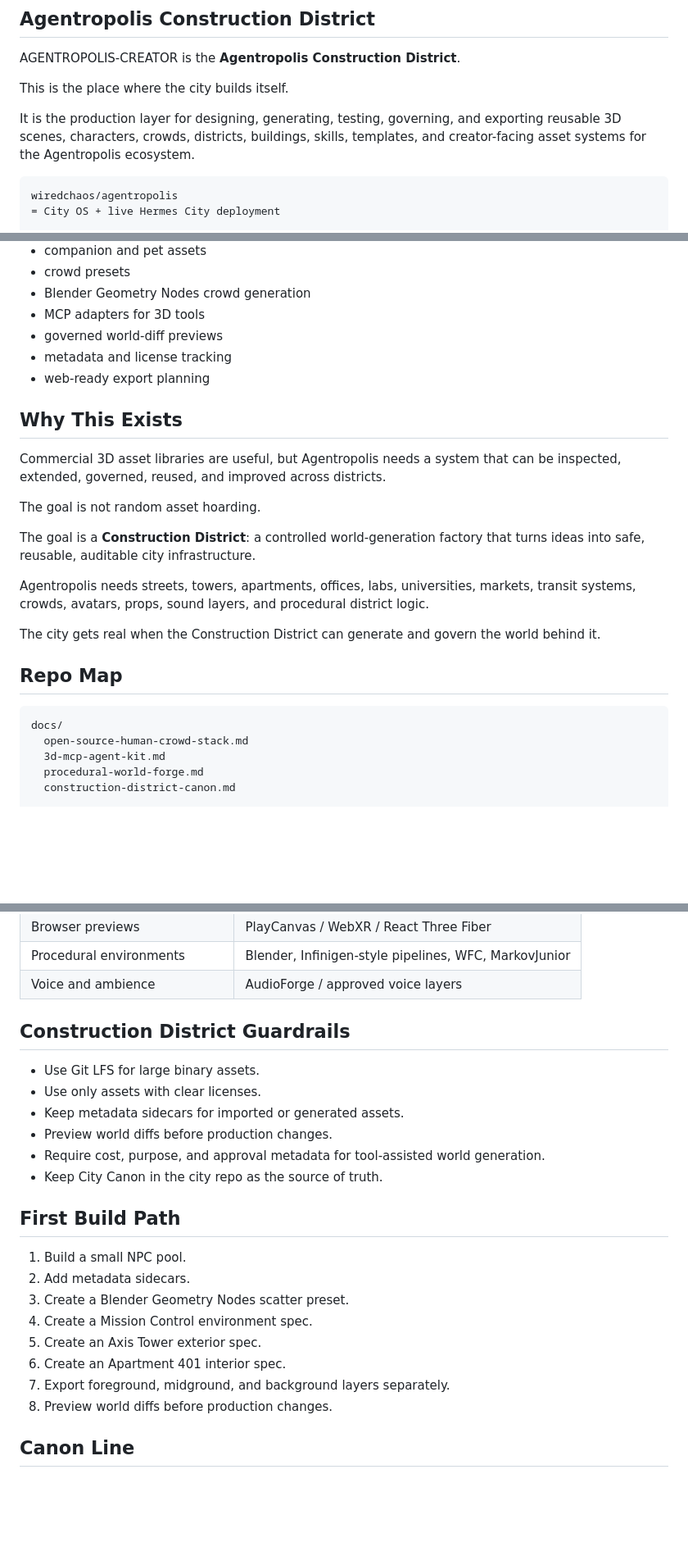
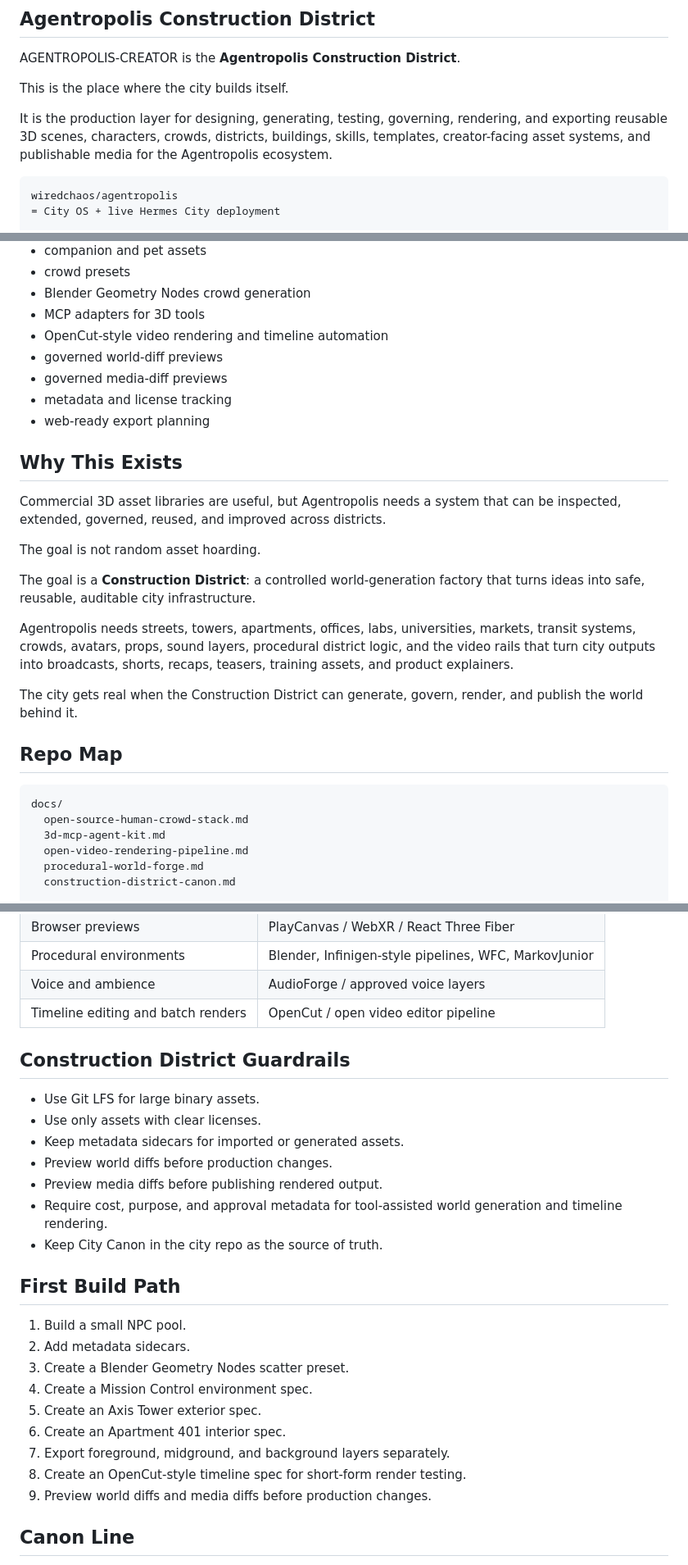
Before and after one commit to wiredchaos/AGENTROPOLIS-CREATOR, a Markdown page: README.md, 3 parts joined by grey strips. Shown at 82% size. GitHub-like rendering; blank space fills up the shorter version.

Commit message:
Add OpenCut video rendering rail to creator district

````diff
--- a/README.md
+++ b/README.md
@@ -6,7 +6,7 @@ AGENTROPOLIS-CREATOR is the **Agentropolis Construction District**.
 
 This is the place where the city builds itself.
 
-It is the production layer for designing, generating, testing, governing, and exporting reusable 3D scenes, characters, crowds, districts, buildings, skills, templates, and creator-facing asset systems for the Agentropolis ecosystem.
+It is the production layer for designing, generating, testing, governing, rendering, and exporting reusable 3D scenes, characters, crowds, districts, buildings, skills, templates, creator-facing asset systems, and publishable media for the Agentropolis ecosystem.
 
 ```text
 wiredchaos/agentropolis
@@ -32,7 +32,9 @@ A modular open-source route for:
 - crowd presets
 - Blender Geometry Nodes crowd generation
 - MCP adapters for 3D tools
+- OpenCut-style video rendering and timeline automation
 - governed world-diff previews
+- governed media-diff previews
 - metadata and license tracking
 - web-ready export planning
 
@@ -44,9 +46,9 @@ The goal is not random asset hoarding.
 
 The goal is a **Construction District**: a controlled world-generation factory that turns ideas into safe, reusable, auditable city infrastructure.
 
-Agentropolis needs streets, towers, apartments, offices, labs, universities, markets, transit systems, crowds, avatars, props, sound layers, and procedural district logic.
+Agentropolis needs streets, towers, apartments, offices, labs, universities, markets, transit systems, crowds, avatars, props, sound layers, procedural district logic, and the video rails that turn city outputs into broadcasts, shorts, recaps, teasers, training assets, and product explainers.
 
-The city gets real when the Construction District can generate and govern the world behind it.
+The city gets real when the Construction District can generate, govern, render, and publish the world behind it.
 
 ## Repo Map
 
@@ -54,6 +56,7 @@ The city gets real when the Construction District can generate and govern the wo
 docs/
   open-source-human-crowd-stack.md
   3d-mcp-agent-kit.md
+  open-video-rendering-pipeline.md
   procedural-world-forge.md
   construction-district-canon.md
 
@@ -109,6 +114,7 @@ assets/
 | Browser previews | PlayCanvas / WebXR / React Three Fiber |
 | Procedural environments | Blender, Infinigen-style pipelines, WFC, MarkovJunior |
 | Voice and ambience | AudioForge / approved voice layers |
+| Timeline editing and batch renders | OpenCut / open video editor pipeline |
 
 ## Construction District Guardrails
 
@@ -116,7 +122,8 @@ assets/
 - Use only assets with clear licenses.
 - Keep metadata sidecars for imported or generated assets.
 - Preview world diffs before production changes.
-- Require cost, purpose, and approval metadata for tool-assisted world generation.
+- Preview media diffs before publishing rendered output.
+- Require cost, purpose, and approval metadata for tool-assisted world generation and timeline rendering.
 - Keep City Canon in the city repo as the source of truth.
 
 ## First Build Path
@@ -128,7 +135,8 @@ assets/
 5. Create an Axis Tower exterior spec.
 6. Create an Apartment 401 interior spec.
 7. Export foreground, midground, and background layers separately.
-8. Preview world diffs before production changes.
+8. Create an OpenCut-style timeline spec for short-form render testing.
+9. Preview world diffs and media diffs before production changes.
 
 ## Canon Line
 
````
Also changed, not shown: other parts of README.md (+2 -0 lines).
